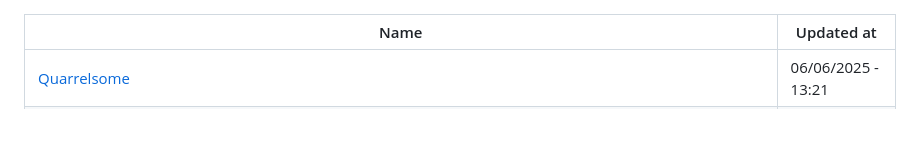
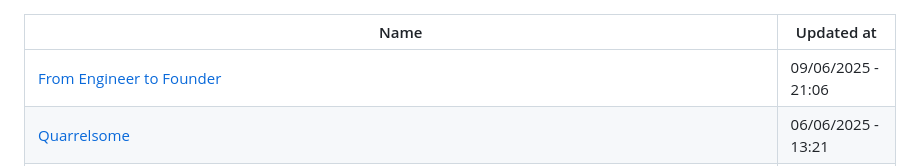
Before and after one commit to abdulhdr1/reading_list, a Markdown page: README.md, the part around the change. Rendered like a GitHub page; blank space fills up the shorter version.

Commit message:
add links read in 09-06-2025

```diff
--- a/README.md
+++ b/README.md
@@ -1,6 +1,7 @@
 
 |Name|Updated at|
 |-|-|
+| [From Engineer to Founder](https://www.benja.dev/writing/from-engineer-to-founder) | 09/06/2025 - 21:06|
 | [Quarrelsome](https://sockpuppet.org/me/) | 06/06/2025 - 13:21|
 | [My AI Skeptic Friends Are All Nuts](https://fly.io/blog/youre-all-nuts/) | 04/06/2025 - 18:07|
 | [DOGE Days](https://sahillavingia.com/doge) | 03/06/2025 - 01:18|
```
